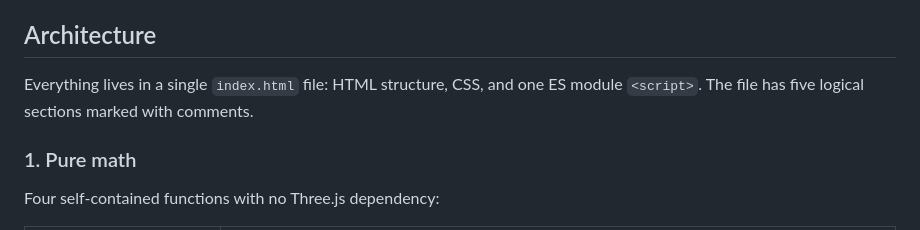
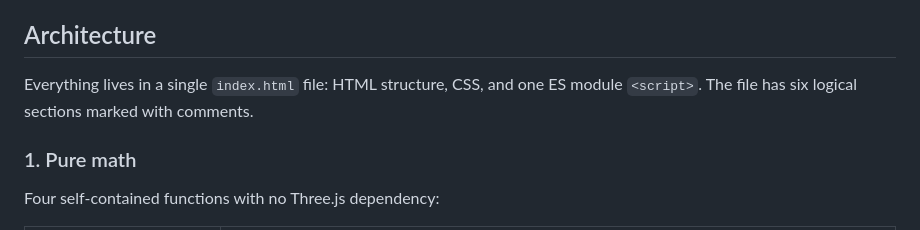
Before and after one commit to igo99/4dSphere, a Markdown page: CLAUDE.md, the part around the change. GitHub-like rendering.

Commit message:
Fix section count in CLAUDE.md (five → six)

```diff
--- a/CLAUDE.md
+++ b/CLAUDE.md
@@ -21,7 +21,7 @@ A mathematical visualisation of **S³**, the 4-dimensional unit sphere `{x²+y²
 
 ## Architecture
 
-Everything lives in a single `index.html` file: HTML structure, CSS, and one ES module `<script>`. The file has five logical sections marked with comments.
+Everything lives in a single `index.html` file: HTML structure, CSS, and one ES module `<script>`. The file has six logical sections marked with comments.
 
 ### 1. Pure math
 
```
